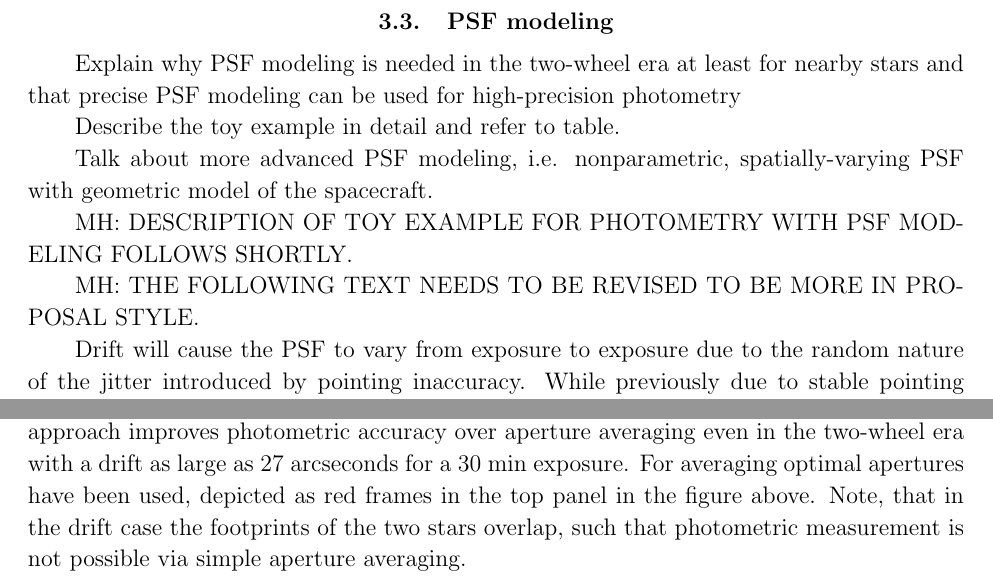
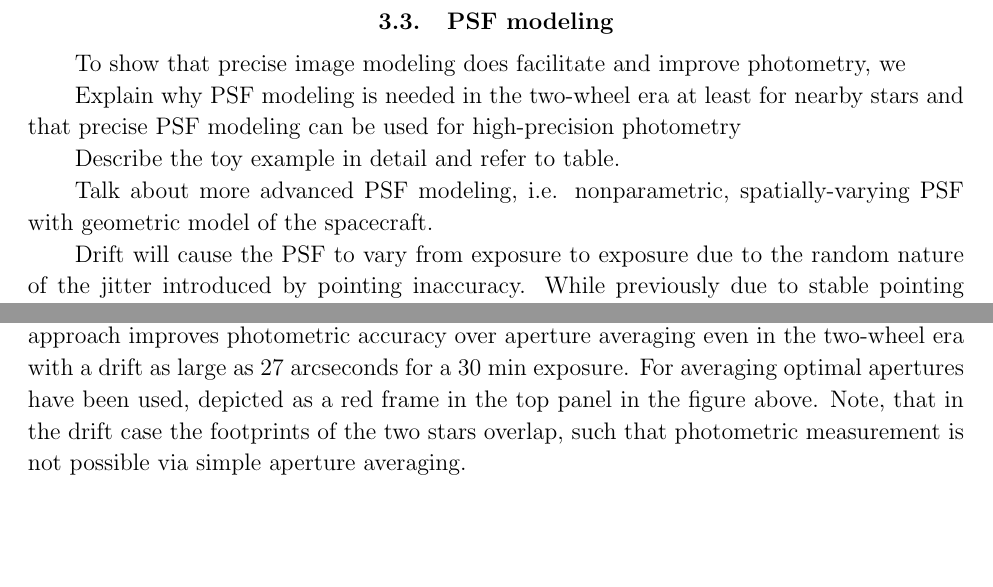
Before and after one commit to davidwhogg/SaveKepler, a LaTeX paper (whitepaper/sk.tex): two parts of pages 12 and 20 of 20, joined at a grey line, cut so that both start at the same text, the shorter picture padded with empty space. Compiled offline with pdfLaTeX.

Commit message:
Starting to write toy experiment description

```diff
--- a/whitepaper/sk.tex
+++ b/whitepaper/sk.tex
@@ -656,6 +656,10 @@ The movement of target stars over the device
 
 \subsection{PSF modeling}\label{sec:psf}
 
+To show that precise image modeling does facilitate and improve
+photometry, we
+
+
 Explain why PSF modeling is needed in the two-wheel era at least for
 nearby stars and that precise PSF modeling can be used for
 high-precision photometry
@@ -665,11 +669,6 @@ Describe the toy example in detail and refer to table.
 Talk about more advanced PSF modeling, i.e. nonparametric,
 spatially-varying PSF with geometric model of the spacecraft.
 
-
-MH: DESCRIPTION OF TOY EXAMPLE FOR PHOTOMETRY WITH PSF MODELING FOLLOWS SHORTLY.
-
-
-MH: THE FOLLOWING TEXT NEEDS TO BE REVISED TO BE MORE IN PROPOSAL STYLE.
 
 Drift will cause the PSF to vary from exposure to exposure due to the
 random nature of the jitter introduced by pointing inaccuracy. While
@@ -969,12 +968,13 @@ Modeling approach &  $8.21 \pm 4.46$ \\
 \end{tabular}
 \end{center}
 
+
 \caption{Photometric results for the toy example shown above
   (Fig.~\ref{fig:photometry}). The PSF modeling approach improves
   photometric accuracy over aperture averaging even in the two-wheel
   era with a drift as large as 27 arcseconds for a 30 min exposure.
-  For averaging optimal apertures have been used, depicted as red
-  frames in the top panel in the figure above. Note, that in the drift case the footprints of the two
+  For averaging optimal apertures have been used, depicted as a red
+  frame in the top panel in the figure above. Note, that in the drift case the footprints of the two
   stars overlap, such that photometric measurement is not possible via
   simple aperture averaging.}
 
```
Also changed, not shown: whitepaper/sk.tex (8 more changed lines).
